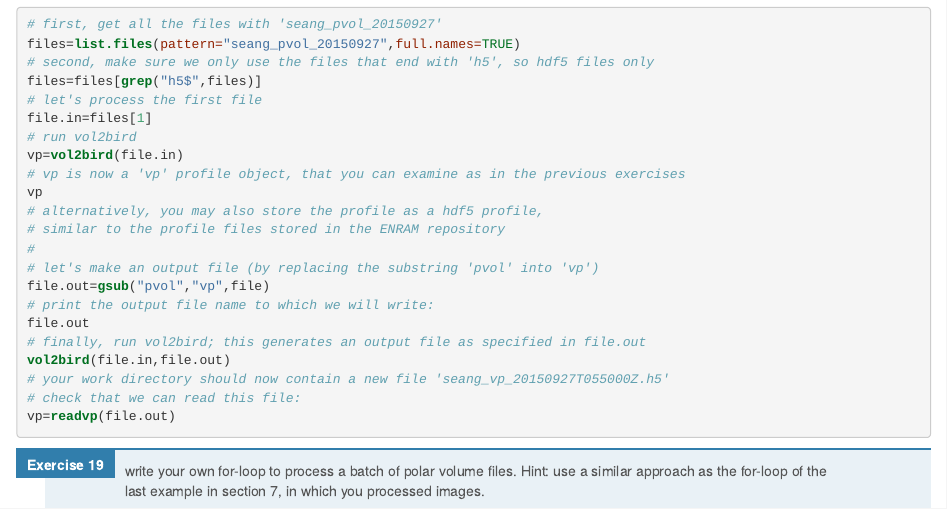
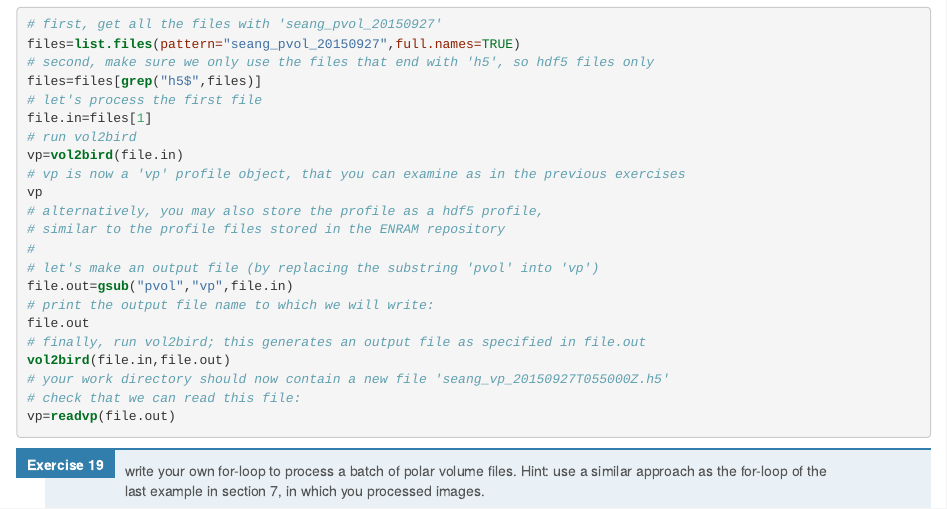
Before and after one commit to adokter/ENRAM-training, an R Markdown document (practical_2.Rmd): the page in a window 1100 px wide, from 8160 px down. The pictures show the output file practical_2.html that the author committed with the source, opened offline.

Commit message:
typo fix

```diff
--- a/practical_2.Rmd
+++ b/practical_2.Rmd
@@ -377,7 +377,7 @@ vp
 # similar to the profile files stored in the ENRAM repository
 #
 # let's make an output file (by replacing the substring 'pvol' into 'vp')
-file.out=gsub("pvol","vp",file)
+file.out=gsub("pvol","vp",file.in)
 # print the output file name to which we will write:
 file.out
 # finally, run vol2bird; this generates an output file as specified in file.out
```
Also changed, not shown: practical_2.html.
